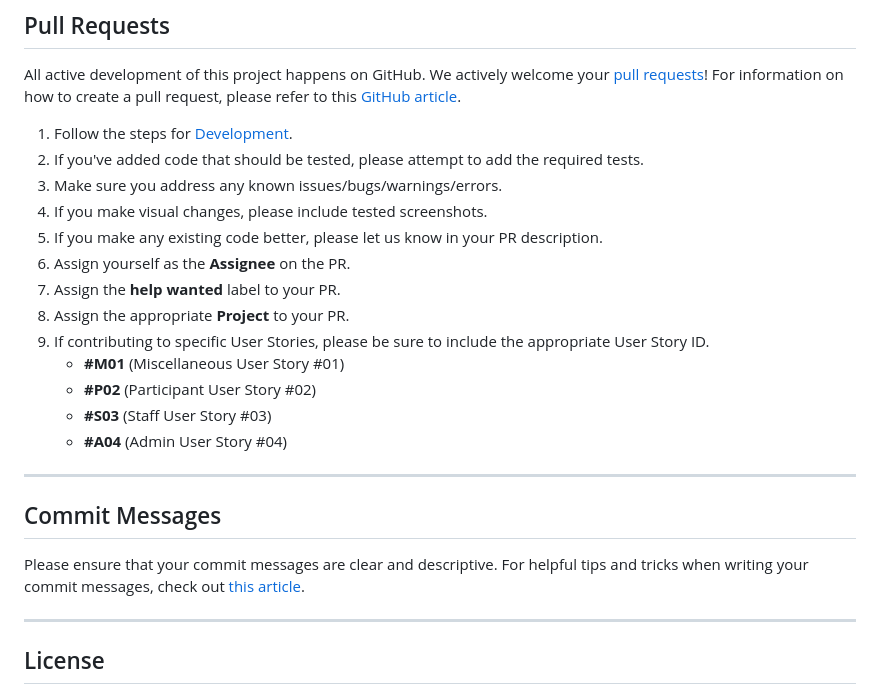
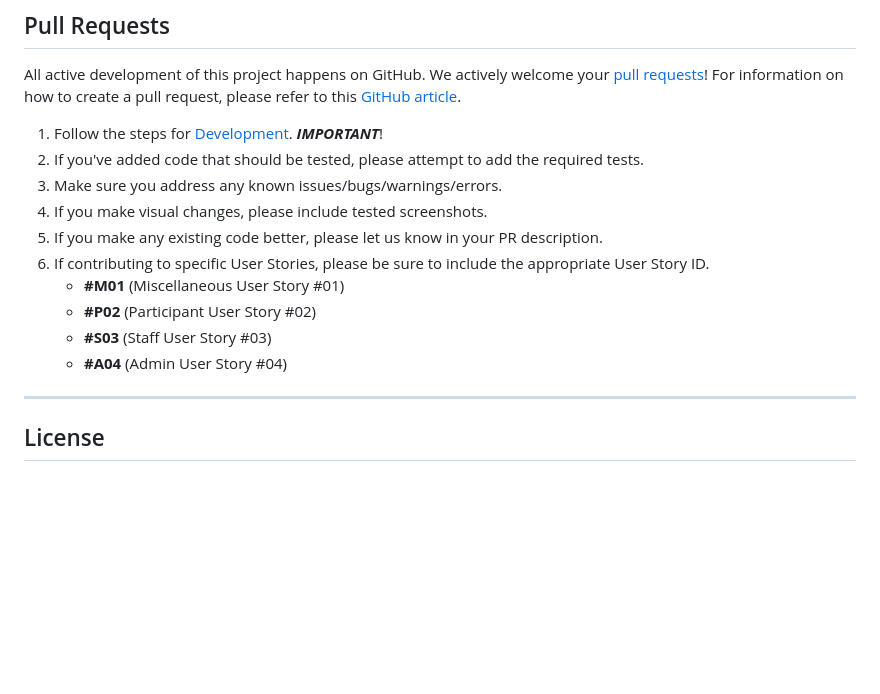
Before and after one commit to Code-Institute-Community/ci-hackathon-app, a Markdown page: CONTRIBUTING.md, the part around the change printed below. GitHub-like rendering; blank space fills up the shorter version.

```diff
--- a/CONTRIBUTING.md
+++ b/CONTRIBUTING.md
@@ -34,25 +49,16 @@ The [GitHub Issues](https://github.com/Code-Institute-Community/ci-hackathon-app
 
 All active development of this project happens on GitHub. We actively welcome your [pull requests](https://github.com/Code-Institute-Community/ci-hackathon-app/pulls)! For information on how to create a pull request, please refer to this [GitHub article](https://help.github.com/articles/creating-a-pull-request).
 
-1. Follow the steps for [Development](https://github.com/Code-Institute-Community/ci-hackathon-app/wiki/Development).
+1. Follow the steps for [Development](https://github.com/Code-Institute-Community/ci-hackathon-app/wiki/Development). _**IMPORTANT**_!
 2. If you've added code that should be tested, please attempt to add the required tests.
 3. Make sure you address any known issues/bugs/warnings/errors.
 4. If you make visual changes, please include tested screenshots.
 5. If you make any existing code better, please let us know in your PR description.
-6. Assign yourself as the **Assignee** on the PR.
-7. Assign the **help wanted** label to your PR.
-8. Assign the appropriate **Project** to your PR.
-9. If contributing to specific User Stories, please be sure to include the appropriate User Story ID.
+6. If contributing to specific User Stories, please be sure to include the appropriate User Story ID.
     - **#M01** (Miscellaneous User Story #01)
     - **#P02** (Participant User Story #02)
     - **#S03** (Staff User Story #03)
     - **#A04** (Admin User Story #04)
-
----
-
-## Commit Messages
-
-Please ensure that your commit messages are clear and descriptive. For helpful tips and tricks when writing your commit messages, check out [this article](https://chris.beams.io/posts/git-commit/).
 
 ---
 
```
Also changed, not shown: other parts of CONTRIBUTING.md (+19 -4 lines), static/img/documentation/issues-open.png (added), static/img/documentation/projects-to-do.png (added).
